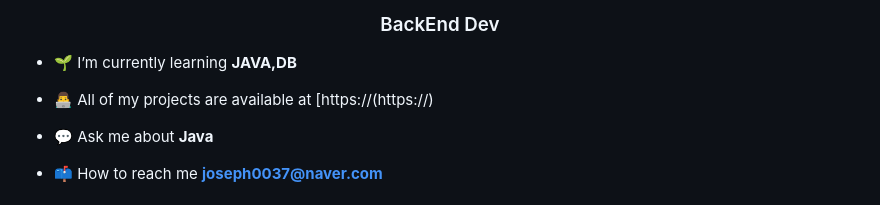
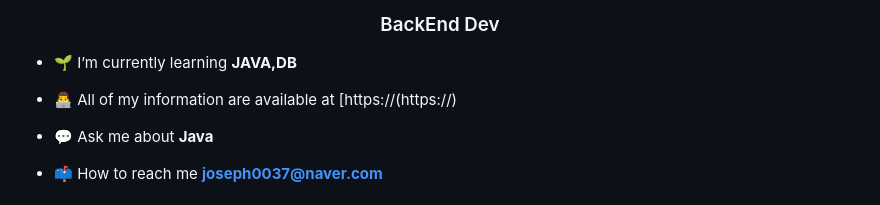
Before and after one commit to jihoooooooon/jihoooooooon.github.io, a Markdown page: README.md, the part around the change. Drawn GitHub-style.

```diff
--- a/README.md
+++ b/README.md
@@ -3,7 +3,7 @@
 
 - 🌱 I’m currently learning **JAVA,DB**
 
-- 👨‍💻 All of my projects are available at [https://(https://)
+- 👨‍💻 All of my information are available at [https://(https://)
 
 - 💬 Ask me about **Java**
 
```
